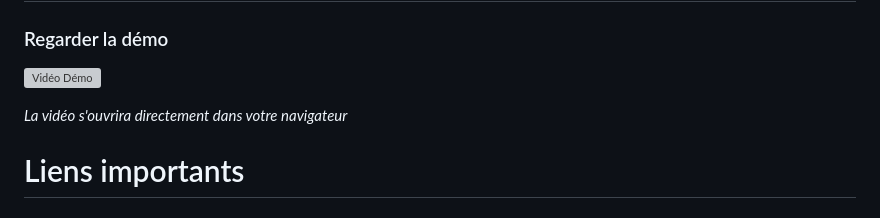
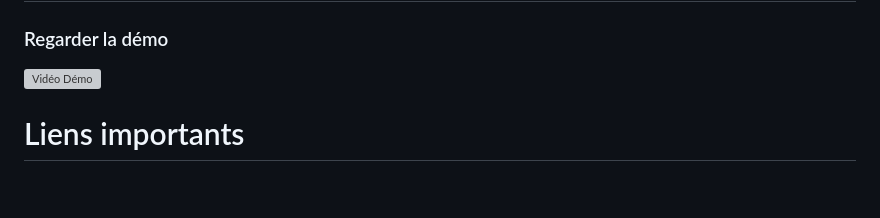
Before and after one commit to rajbhanif/api-location-livre, a Markdown page: README.md, the part around the change. Rendered like a GitHub page; blank space fills up the shorter version; grey boxes are pictures that could not be loaded.

Commit message:
Update README to remove video note
Removed note about video opening in browser.

```diff
--- a/README.md
+++ b/README.md
@@ -331,7 +331,6 @@ Une réservation sur un livre indisponible.
 
 [![Vidéo Démo](demo.gif)](https://github.com/rajbhanif/api-location-livre/raw/main/api-location-livre.mp4)
 
-*La vidéo s'ouvrira directement dans votre navigateur*
 
 # Liens importants
 
```
